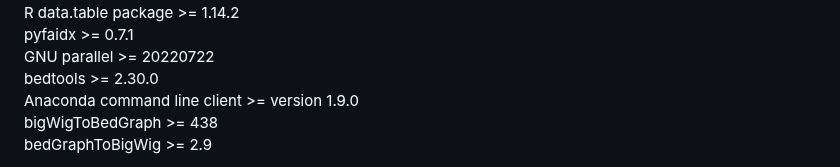
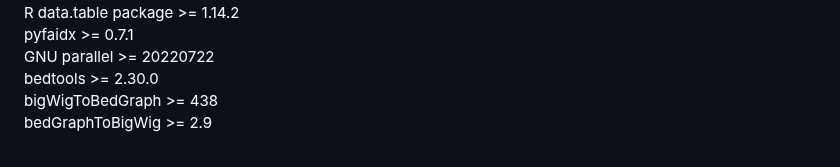
Before and after one commit to guertinlab/Tn5bias, a Markdown page: seqOutATACBias_setup/README.md, the part around the change. Rendered like a GitHub page.

```diff
--- a/seqOutATACBias_setup/README.md
+++ b/seqOutATACBias_setup/README.md
@@ -29,7 +29,6 @@ R data.table package >= 1.14.2
 pyfaidx >= 0.7.1
 GNU parallel >= 20220722
 bedtools >= 2.30.0
-Anaconda command line client >= version 1.9.0
 bigWigToBedGraph >= 438
 bedGraphToBigWig >= 2.9
 
```
